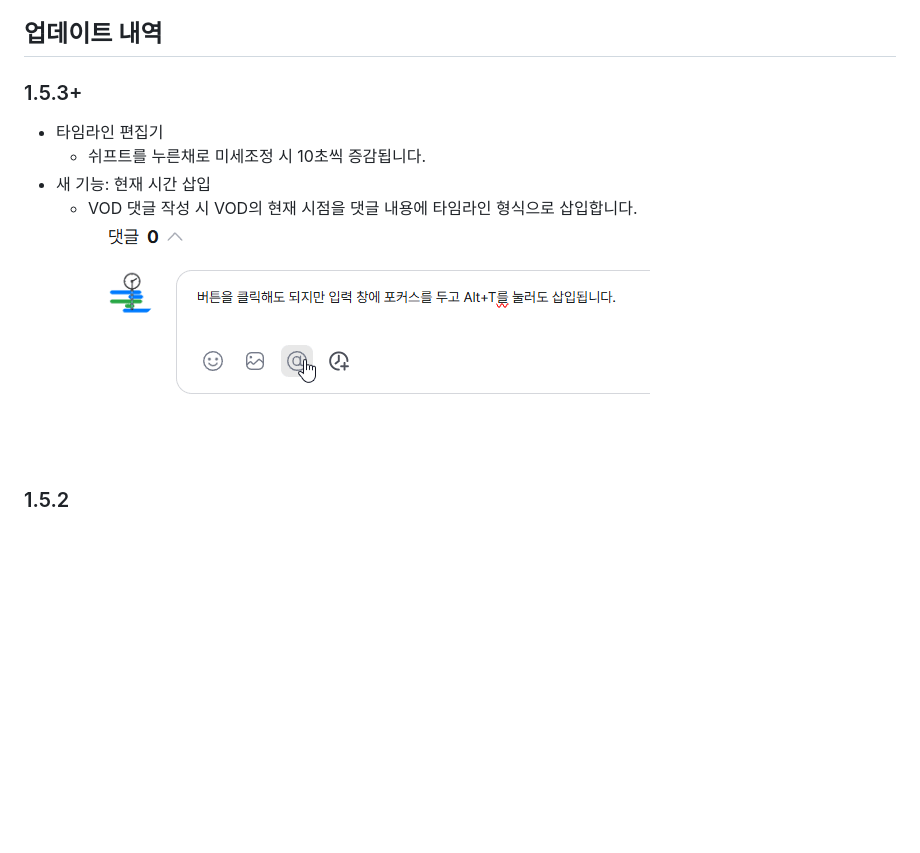
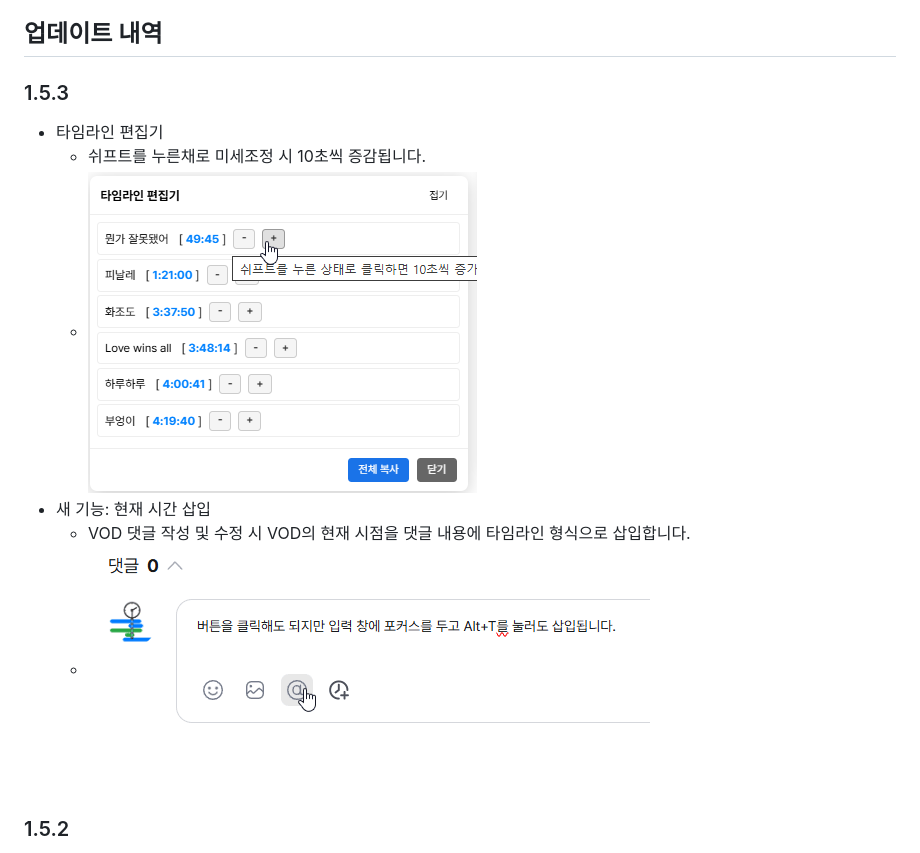
Before and after one commit to AINukeHere/VOD-Synchronizer, a Markdown page: README.md, the part around the change. Rendered like a GitHub page; pictures changed too: screenshots/timeline_editor_shiftKey.png (added); blank space fills up the shorter version.

```diff
--- a/README.md
+++ b/README.md
@@ -83,12 +83,14 @@ CHZZK VOD 플레이어 페이지에서도 동일하게 동작합니다.
 - CHZZK의 경우 라이브를 34시간을 초과하여 다시보기가 3개 이상으로 쪼개진 경우 타임스탬프가 잘못 계산될 수 있습니다.
 
 ## 업데이트 내역
-### 1.5.3+
+### 1.5.3
 - 타임라인 편집기
   - 쉬프트를 누른채로 미세조정 시 10초씩 증감됩니다.
+  - ![](./screenshots/timeline_editor_shiftKey.png)
 - 새 기능: 현재 시간 삽입
-  - VOD 댓글 작성 시 VOD의 현재 시점을 댓글 내용에 타임라인 형식으로 삽입합니다.
-  ![](./screenshots/insertCurrentTime_demo.gif)
+  - VOD 댓글 작성 및 수정 시 VOD의 현재 시점을 댓글 내용에 타임라인 형식으로 삽입합니다.
+  - ![](./screenshots/insertCurrentTime_demo.gif)
+
 ### 1.5.2
 - 새 기능: 타임라인 편집
   - 기존 기능인 타임라인 댓글 동기화 시 타임라인을 수정하고 복사하는 기능을 동기화하지 않고도 일반 댓글의 내용으로부터 가져올 수 있게 타임라인 편집 기능을 추가했습니다.
```
Also changed, not shown: README_tampermonkey.md (+4 -3 lines), 2 other files.
